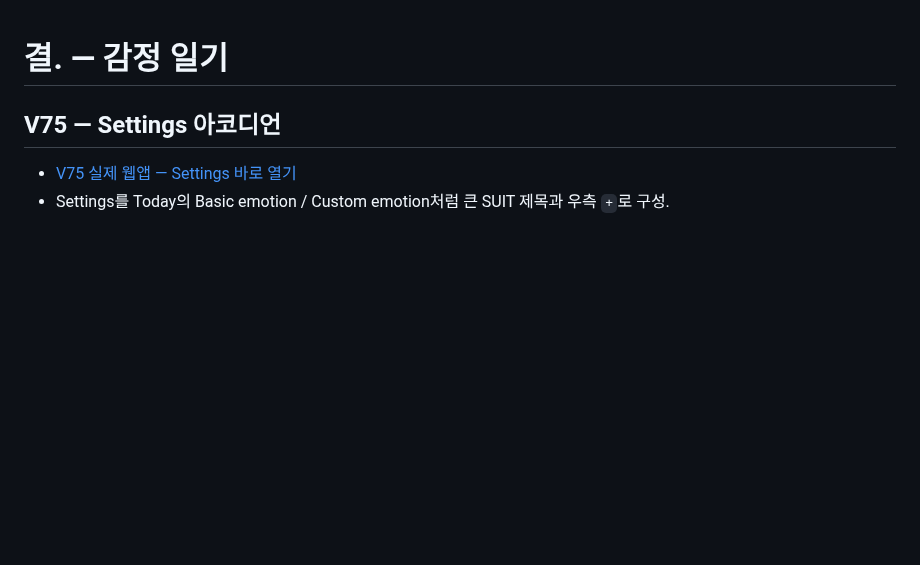
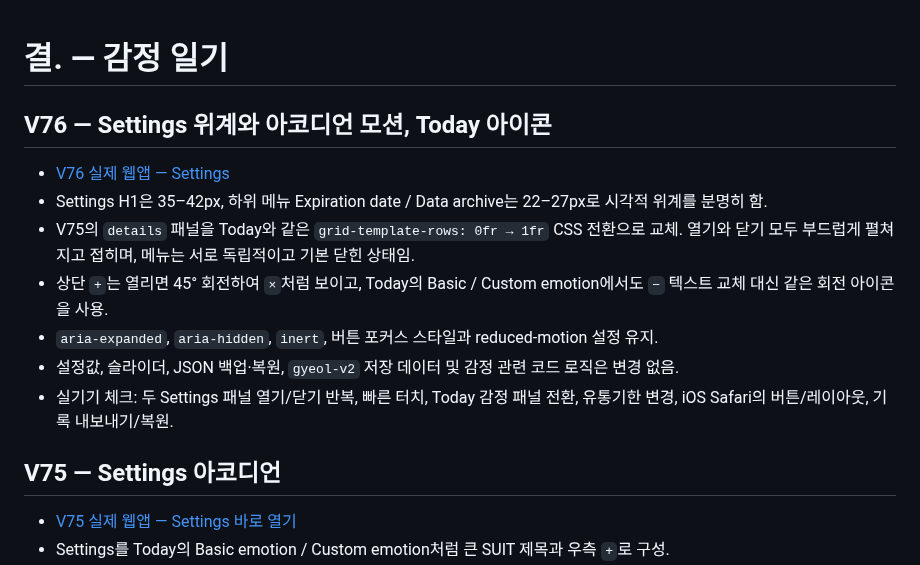
Before and after one commit to playian0724-byte/emotion-diary, a Markdown page: README.md, the part around the change. Drawn GitHub-style; blank space fills up the shorter version.

Commit message:
Docs: document V76 smooth Settings and Today icon interactions

```diff
--- a/README.md
+++ b/README.md
@@ -1,4 +1,14 @@
 # 결. — 감정 일기
+
+## V76 — Settings 위계와 아코디언 모션, Today 아이콘
+
+- [V76 실제 웹앱 — Settings](https://playian0724-byte.github.io/emotion-diary/v76.html?view=settings)
+- Settings H1은 35–42px, 하위 메뉴 Expiration date / Data archive는 22–27px로 시각적 위계를 분명히 함.
+- V75의 `details` 패널을 Today와 같은 `grid-template-rows: 0fr → 1fr` CSS 전환으로 교체. 열기와 닫기 모두 부드럽게 펼쳐지고 접히며, 메뉴는 서로 독립적이고 기본 닫힌 상태임.
+- 상단 `+`는 열리면 45° 회전하여 `×`처럼 보이고, Today의 Basic / Custom emotion에서도 `−` 텍스트 교체 대신 같은 회전 아이콘을 사용.
+- `aria-expanded`, `aria-hidden`, `inert`, 버튼 포커스 스타일과 reduced-motion 설정 유지.
+- 설정값, 슬라이더, JSON 백업·복원, `gyeol-v2` 저장 데이터 및 감정 관련 코드 로직은 변경 없음.
+- 실기기 체크: 두 Settings 패널 열기/닫기 반복, 빠른 터치, Today 감정 패널 전환, 유통기한 변경, iOS Safari의 버튼/레이아웃, 기록 내보내기/복원.
 
 ## V75 — Settings 아코디언
 
```
